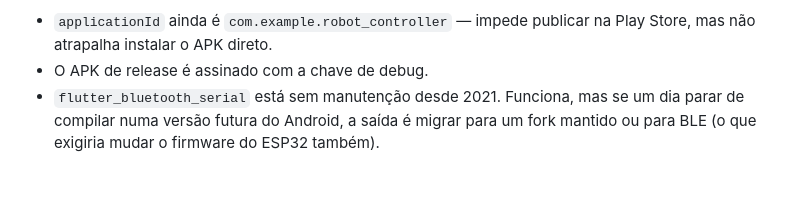
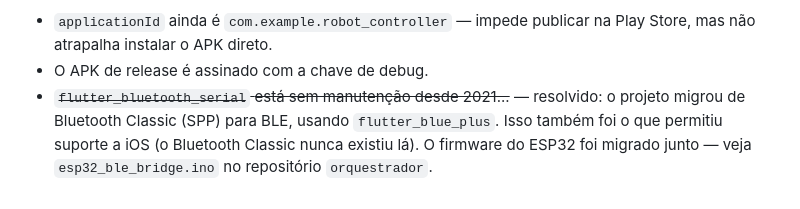
Before and after one commit to setrem-robot/aplicativo, a Markdown page: ARQUITETURA.md, the part around the change. Drawn GitHub-style.

```diff
--- a/ARQUITETURA.md
+++ b/ARQUITETURA.md
@@ -236,7 +236,8 @@ Pendências conhecidas, para decidir depois:
 - `applicationId` ainda é `com.example.robot_controller` — impede publicar na
   Play Store, mas não atrapalha instalar o APK direto.
 - O APK de release é assinado com a chave de debug.
-- `flutter_bluetooth_serial` está sem manutenção desde 2021. Funciona, mas se
-  um dia parar de compilar numa versão futura do Android, a saída é migrar
-  para um fork mantido ou para BLE (o que exigiria mudar o firmware do ESP32
-  também).
+- ~~`flutter_bluetooth_serial` está sem manutenção desde 2021...~~ — resolvido:
+  o projeto migrou de Bluetooth Classic (SPP) para BLE, usando
+  `flutter_blue_plus`. Isso também foi o que permitiu suporte a iOS (o
+  Bluetooth Classic nunca existiu lá). O firmware do ESP32 foi migrado junto
+  — veja `esp32_ble_bridge.ino` no repositório `orquestrador`.
```
Also changed, not shown: README.md (+12 -7 lines).
